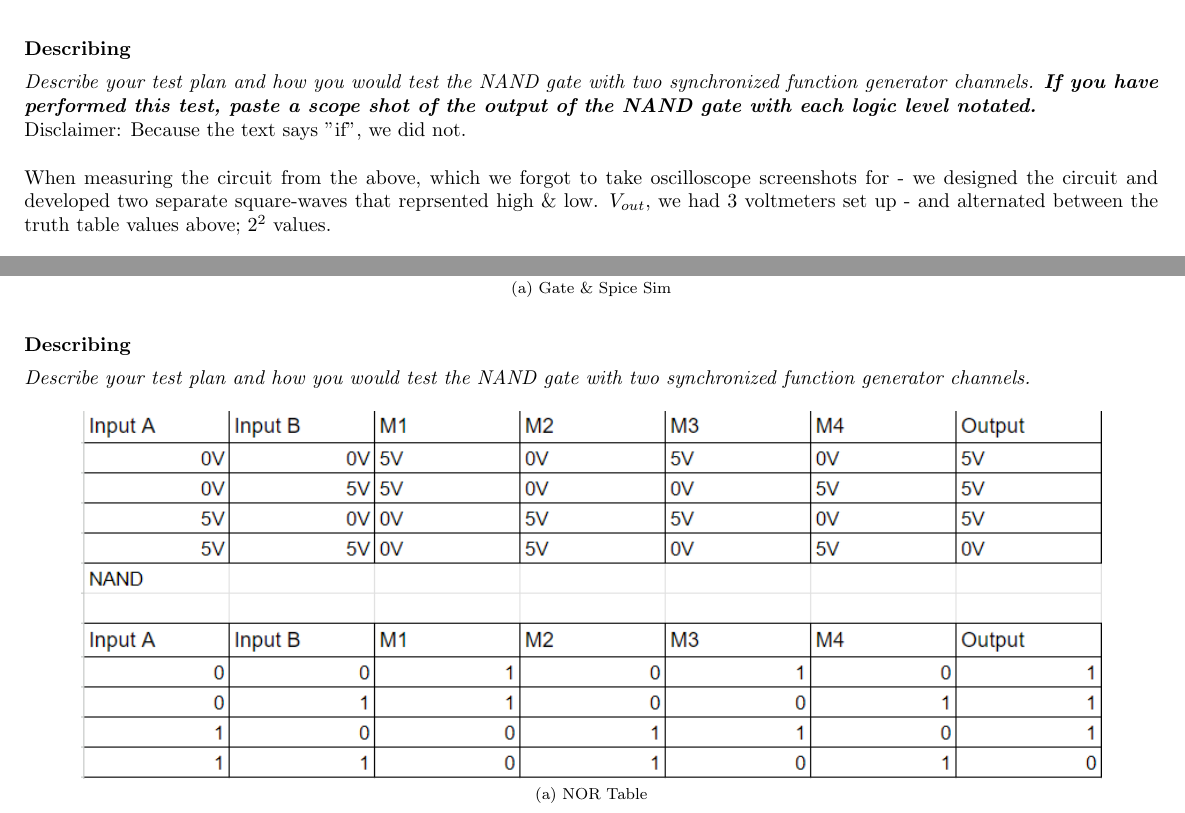
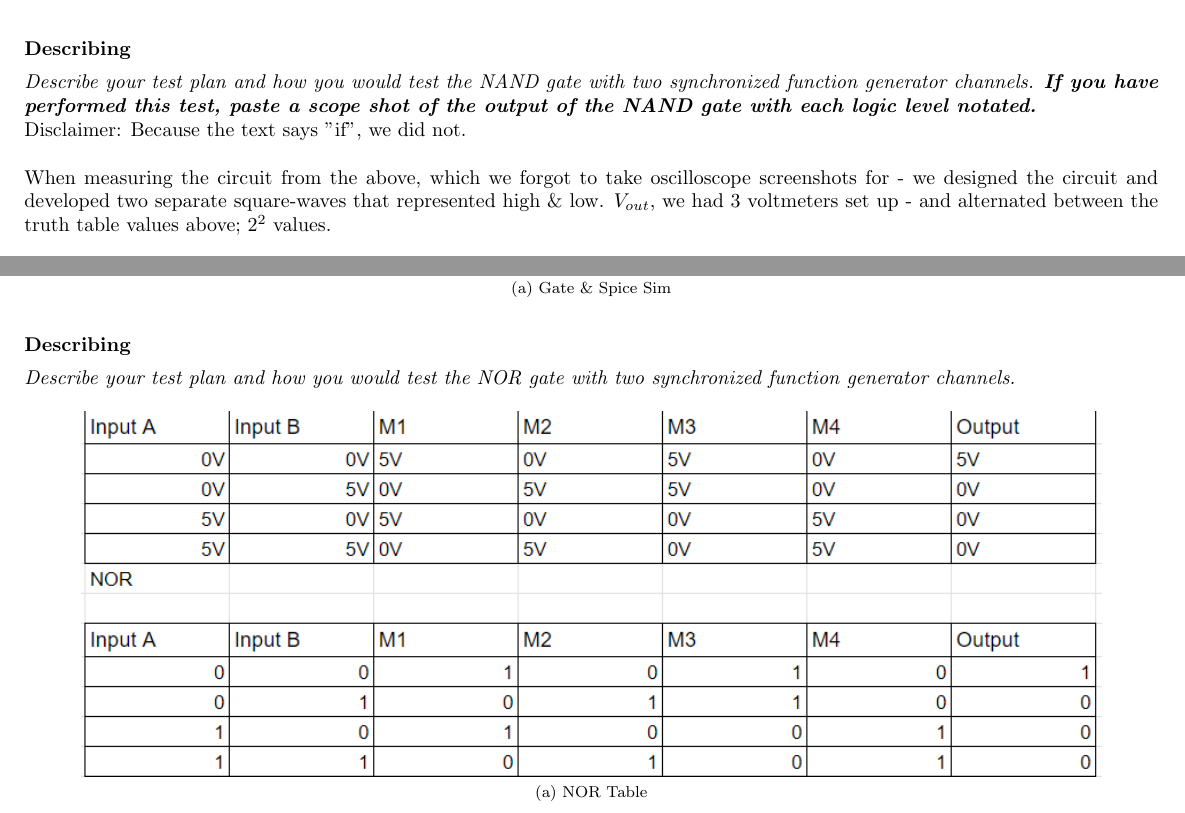
Before and after one commit to TheH3nrY/BEE331_Lab_3, a LaTeX document (Lab_3_Jason_Henry.tex): two parts of pages 3 and 5 of 7, joined at a grey line, cut so that both start at the same text. Compiled offline with pdfLaTeX.

Commit message:
Final update

```diff
--- a/Lab_3_Jason_Henry.tex
+++ b/Lab_3_Jason_Henry.tex
@@ -91,7 +91,7 @@ This high-low relationship for $V_{out}$ is properly represented as an ideal NAN
 \nsection{Describing}
 \emph{Describe your test plan and how you would test the NAND gate with two synchronized function generator channels. \textbf{If you have performed this test, paste a scope shot of the output of the NAND gate with each logic level notated.}}\\
 Disclaimer: Because the text says "if", we did not.\\\\
-When measuring the circuit from the above, which we forgot to take oscilloscope screenshots for - we designed the circuit and developed two separate square-waves that reprsented high \& low. $V_{out}$, we had 3 voltmeters set up - and alternated between the truth table values above; $2^2$ values.
+When measuring the circuit from the above, which we forgot to take oscilloscope screenshots for - we designed the circuit and developed two separate square-waves that represented high \& low. $V_{out}$, we had 3 voltmeters set up - and alternated between the truth table values above; $2^2$ values.
 
 \begin{figure}[hp!]
 	\centering
@@ -130,11 +130,11 @@ Stimulate the circuit with two square waves, and capture the results.
 \end{figure}
 
 \nsection{Describing}
-\emph{Describe your test plan and how you would test the NAND gate with two synchronized function generator channels.}
+\emph{Describe your test plan and how you would test the NOR gate with two synchronized function generator channels.}
 
 \begin{figure}[hp!]
 	\centering
-	\subfloat[\centering NOR Table]{{\includegraphics[width=18cm]{Screenshot 2024-08-07 060220}}}
+	\subfloat[\centering NOR Table]{{\includegraphics[width=18cm]{Screenshot 2024-08-07 060527}}}
 \end{figure}
 
 \newpage
```
Also changed, not shown: Lab_3_Jason_Henry.pdf, 2 other files.
